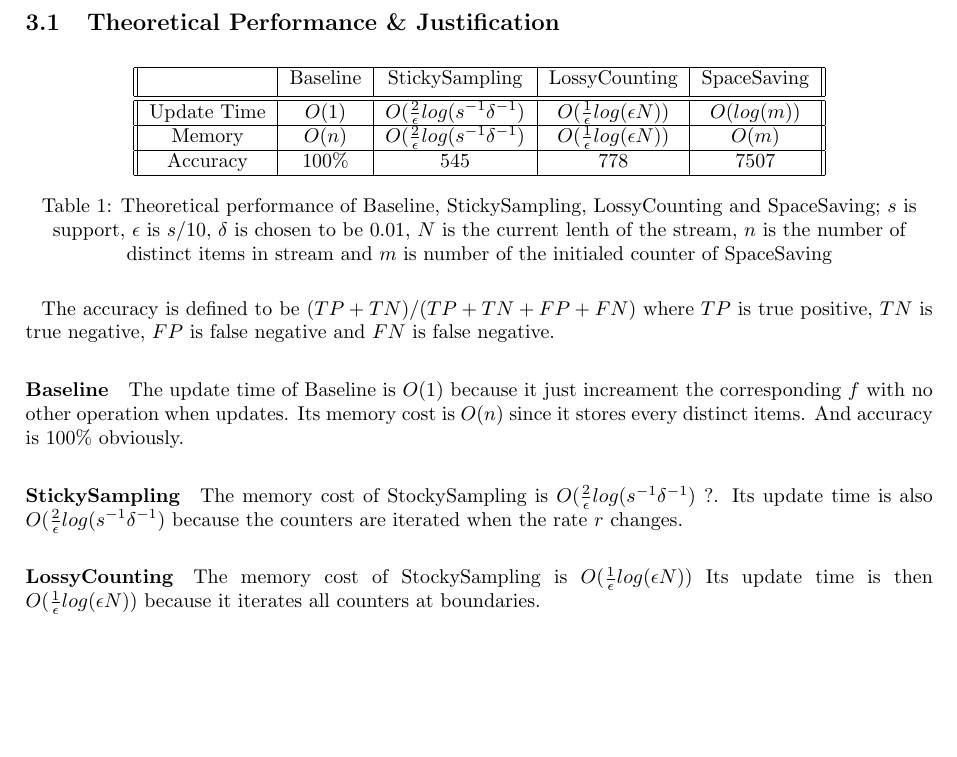
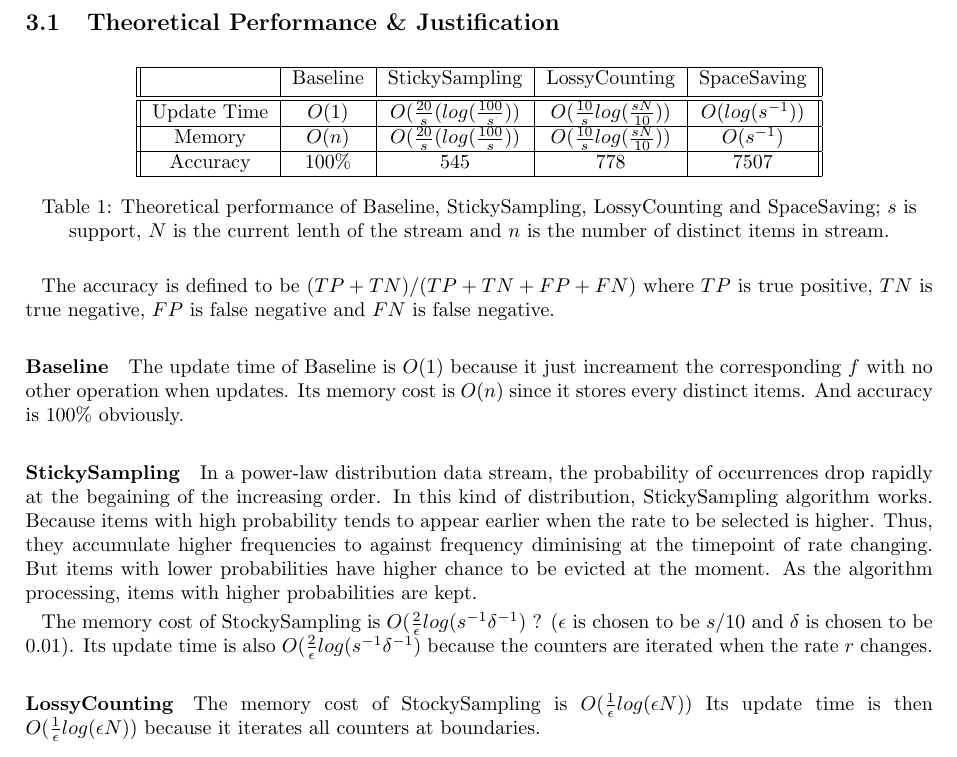
Before and after one commit to pancak3/items-frequent-estimate, a LaTeX document (report/main.tex): part of page 3 of 3, cut so that both start at the same text, the shorter picture padded with empty space. Compiled offline with pdfLaTeX.

Commit message:
report: how sticky sampling work

```diff
--- a/report/main.tex
+++ b/report/main.tex
@@ -117,18 +117,16 @@ The theoretical performance of them should be what Table~\ref{theoretical_perfor
       \hline
       & Baseline & StickySampling & LossyCounting & SpaceSaving \\ [0.5ex]
       \hline\hline
-      Update Time & $O(1)$ &  $O(\frac{2}{\epsilon}log(s^{-1}\delta^{-1})$ & $O(\frac{1}{\epsilon}log(\epsilon{}N))$ & $O(log(m))$ \\
+      Update Time & $O(1)$ &  $O(\frac{20}{s}(log(\frac{100}{s}))$ & $O(\frac{10}{s}log(\frac{sN}{10}))$ & $O(log(s^{-1}))$ \\
       \hline
-      Memory & $O(n)$ & $O(\frac{2}{\epsilon}log(s^{-1}\delta^{-1})$ & $O(\frac{1}{\epsilon}log(\epsilon{}N))$ & $O(m)$ \\
+      Memory & $O(n)$ & $O(\frac{20}{s}(log(\frac{100}{s}))$ & $O(\frac{10}{s}log(\frac{sN}{10}))$& $O(s^{-1})$ \\
       \hline
       Accuracy & 100\% &545 & 778 & 7507 \\
       \hline
       \end{tabular}
      \caption{Theoretical performance of Baseline, StickySampling, LossyCounting and SpaceSaving;
-      $s$ is support, $\epsilon{}$ is $s/10$, $\delta{}$ is chosen to be 0.01,
-      $N$ is the current lenth of the stream,
-      $n$ is the number of distinct items in stream
-      and $m$ is number of the initialed counter of SpaceSaving}
+      $s$ is support, $N$ is the current lenth of the stream and
+      $n$ is the number of distinct items in stream.}
       \label{theoretical_performance}
 \end{table}
 
@@ -138,7 +136,15 @@ where $TP$ is true positive, $TN$ is true negative, $FP$ is false negative and $
 The update time of Baseline is $O(1)$ because it just increament the corresponding $f$ with no other operation when updates.
 Its memory cost is $O(n)$ since it stores every distinct items. And accuracy is 100\% obviously.
 \paragraph{StickySampling}
-The memory cost of StockySampling is $O(\frac{2}{\epsilon}log(s^{-1}\delta^{-1})$ ?.
+In a power-law distribution data stream, the probability of occurrences drop rapidly at the begaining
+of the increasing order. In this kind of distribution, StickySampling algorithm works.
+Because items with high probability tends to appear earlier when the rate to be selected is higher.
+Thus, they accumulate higher frequencies to against frequency diminising at the timepoint of rate changing.
+But items with lower probabilities have higher chance to be evicted at the moment.
+As the algorithm processing, items with higher probabilities are kept.
+
+The memory cost of StockySampling is $O(\frac{2}{\epsilon}log(s^{-1}\delta^{-1})$ ?
+($\epsilon{}$ is chosen to be $s/10$ and $\delta{}$ is chosen to be 0.01).
 Its update time is also $O(\frac{2}{\epsilon}log(s^{-1}\delta^{-1})$ because the counters are iterated when the rate $r$ changes.
 \paragraph{LossyCounting}
 The memory cost of StockySampling is $O(\frac{1}{\epsilon}log(\epsilon{}N))$
@@ -146,8 +152,8 @@ The memory cost of StockySampling is $O(\frac{1}{\epsilon}log(\epsilon{}N))$
 % new items have decresing chances to remove a counter at boundaries.
 Its update time is then $O(\frac{1}{\epsilon}log(\epsilon{}N))$ because it iterates all counters at boundaries.
 \paragraph{SpaceSaving}
-SpaceSaving has a fixed number of counters which is $m$, so its memory cost is $O(m)$.
-And the update time is $O(log(m))$ because the QuickSort is used when updates.
+SpaceSaving has a fixed number of counters which is $m = 1/s$, so its memory cost is $O(1/s)$.
+And the update time is $O(log(1/s))$ because the QuickSort is used when updates.
 
 \bibliographystyle{IEEEtran}
 \bibliography{main}
```
Also changed, not shown: 1 other file.
